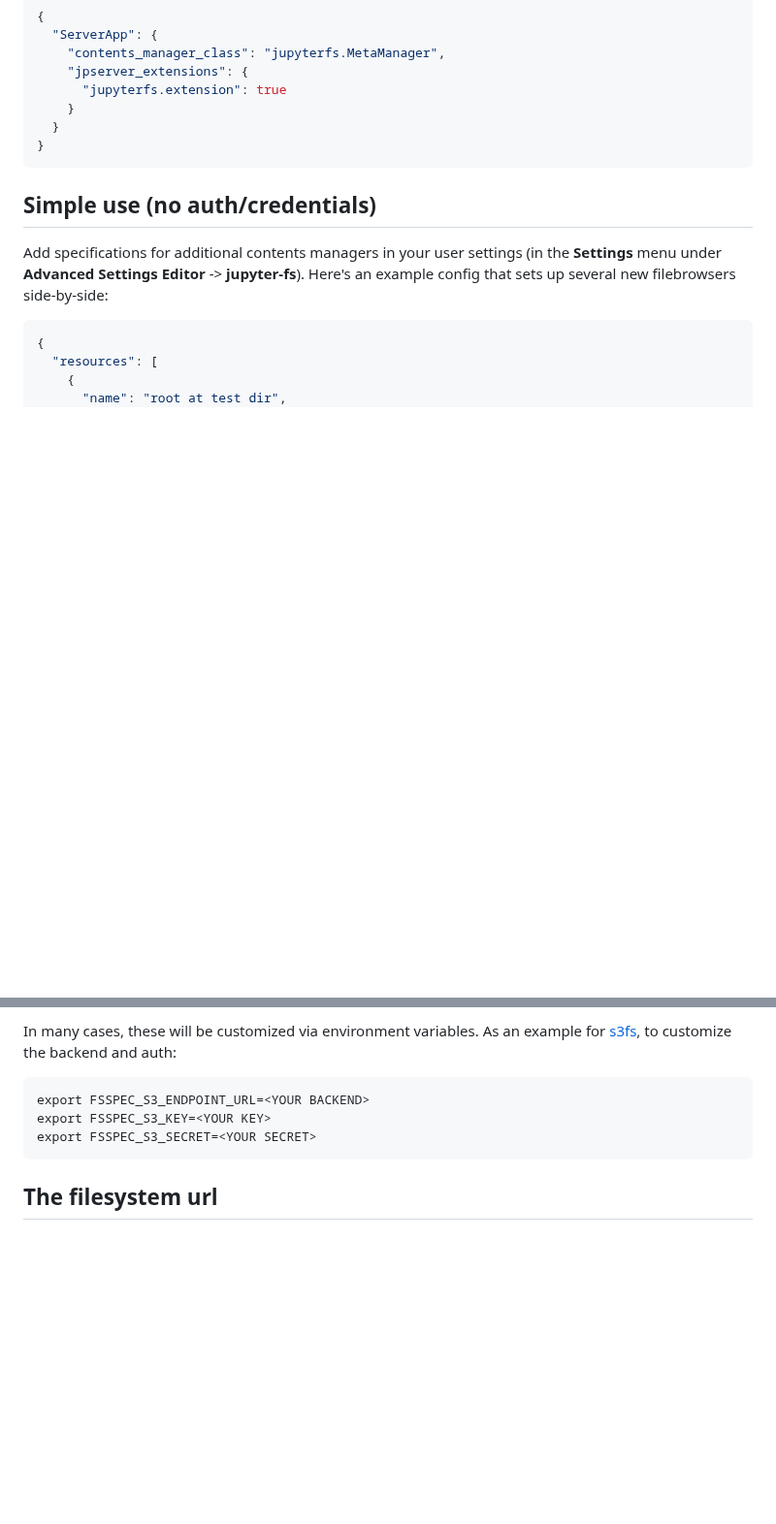
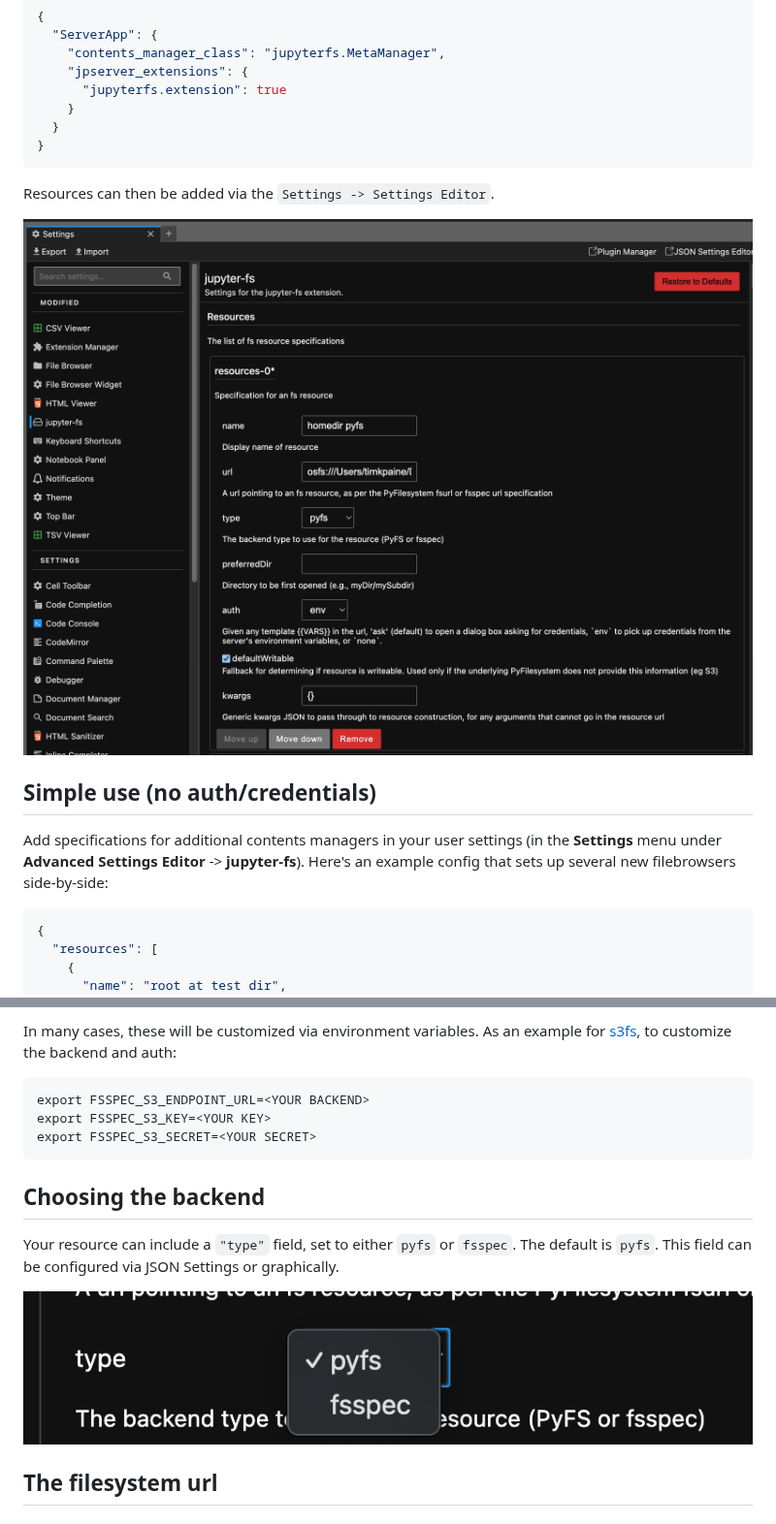
Before and after one commit to jpmorganchase/jupyter-fs, a Markdown page: README.md, 2 parts joined by grey strips. Shown at 97% size. Rendered like a GitHub page; pictures changed too: docs/img/settings.png (added), docs/img/settings_choose_backend.png (added); blank space fills up the shorter version.

Commit message:
Add docs about choosing backend, fixes #270

````diff
--- a/README.md
+++ b/README.md
@@ -42,6 +42,10 @@ Add the following to your `jupyter_server_config.json`:
   }
 }
 ```
+
+Resources can then be added via the `Settings -> Settings Editor`.
+
+![](https://raw.githubusercontent.com/jpmorganchase/jupyter-fs/main/docs/img/settings.png)
 
 
 ## Simple use (no auth/credentials)
@@ -137,6 +141,14 @@ export FSSPEC_S3_KEY=<YOUR KEY>
 export FSSPEC_S3_SECRET=<YOUR SECRET>
 ```
 
+## Choosing the backend
+
+Your resource can include a `"type"` field, set to either `pyfs` or `fsspec`.
+The default is `pyfs`.
+This field can be configured via JSON Settings or graphically.
+
+![](https://raw.githubusercontent.com/jpmorganchase/jupyter-fs/main/docs/img/settings_choose_backend.png)
+
 ## The filesystem url
 
 ### PyFilesystem
````
